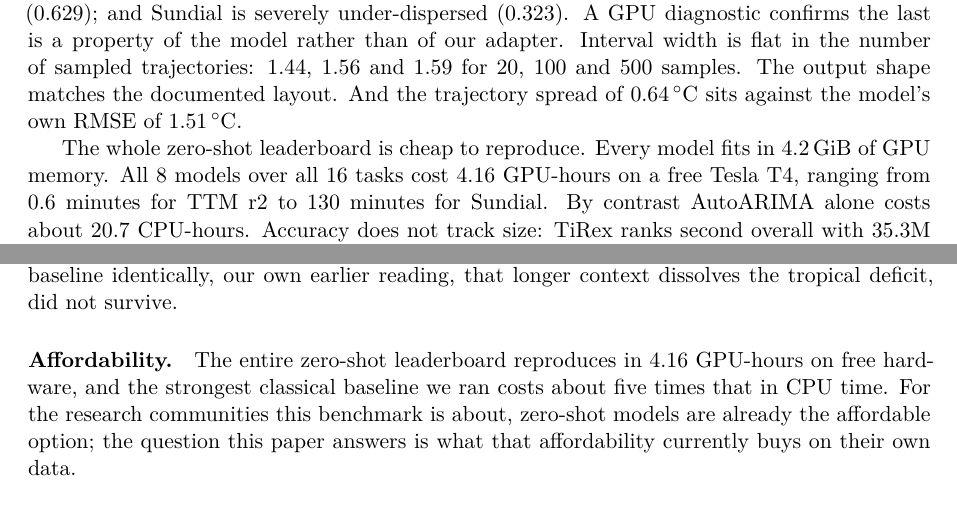
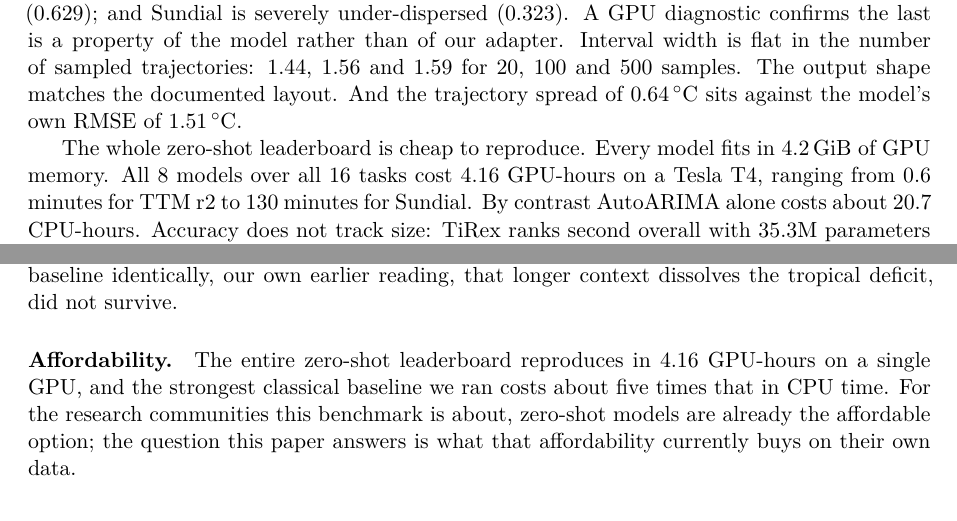
Before and after one commit to ihpolash/BanglaWeatherBench, a LaTeX paper (paper/main.tex, which reads paper/sections/00_abstract.tex, paper/sections/01_introduction.tex, paper/sections/05_results.tex): two parts of pages 13 and 14 of 18, joined at a grey line, cut so that both start at the same text. The pictures show the PDF file paper/main.pdf that the author committed with the source.

Commit message:
Describe the hardware without calling it free
The card is a Tesla T4; it is the access tier that is free, not the GPU, so
'a free Tesla T4' was imprecise as well as reading as promotional in a
results sentence. Removed in all six places the paper described hardware,
including the figure caption and the contributions list, so the wording is
consistent rather than fixed only where it was noticed.

The affordability claim itself is unchanged: 4.16 GPU-hours on a single
Tesla T4 makes the point without the adjective. 'Leakage-free' is untouched;
it is an unrelated term.

Co-Authored-By: Claude Opus 5 (1M context) <noreply@anthropic.com>

```diff
--- a/paper/sections/00_abstract.tex
+++ b/paper/sections/00_abstract.tex
@@ -14,5 +14,5 @@ on ten-day satellite rainfall. Reanalysis looks more predictable than the statio
 of 108 comparisons, so benchmarks built on it flatter models. At a 30-day lead 4 of 8 models lose
 significantly more temperature skill in Bangladesh than a gap-matched control; roughly \SI{60}{\percent} of that
 gap is sparser station context, not climate. Skill also reverses inside the monsoon: strong in break spells, worse than
-climatology in active ones, when forecasts matter most. The whole leaderboard reproduces in 4.16 GPU-hours on a free
+climatology in active ones, when forecasts matter most. The whole leaderboard reproduces in 4.16 GPU-hours on a
 Tesla T4. Compute is not the barrier.
--- a/paper/sections/01_introduction.tex
+++ b/paper/sections/01_introduction.tex
@@ -5,7 +5,7 @@ A time-series foundation model is pretrained once on a large heterogeneous corpu
 unseen series with no fitting, no feature engineering and no local expertise. If that promise holds where
 forecasting capacity is scarcest, it matters. Those are the places with the fewest stations, the fewest trained
 forecasters and the least compute, and they are often where a week of warning carries the largest consequences.
-A model that runs zero-shot on a free GPU is precisely the technology they lack.
+A model that runs zero-shot on a single GPU is precisely the technology they lack.
 
 Whether it holds there is an empirical question current benchmarks do not answer, because the evidence base is
 skewed in two ways at once. Geographically, general time-series suites treat weather as one domain among many and
@@ -75,4 +75,4 @@ temperate reference, a reanalysis track at identical coordinates, and a gap-matc
 baselines alike. (iii) A significance protocol matched to overlapping rolling-origin panels, applied uniformly.
 (iv) To our knowledge the first evaluation of current zero-shot time-series foundation models on South Asian
 station observations including precipitation, stratified by monsoon phase, with a pretraining-overlap audit.
-(v) Reproducibility at the compute scale of the places the benchmark is about: 4.16 GPU-hours on a free Tesla T4.
+(v) Reproducibility at the compute scale of the places the benchmark is about: 4.16 GPU-hours on a Tesla T4.
--- a/paper/sections/05_results.tex
+++ b/paper/sections/05_results.tex
@@ -140,7 +140,7 @@ samples. The output shape matches the documented layout. And the trajectory spre
 against the model's own RMSE of \SI{1.51}{\celsius}.
 
 The whole zero-shot leaderboard is cheap to reproduce. Every model fits in \SI{4.2}{\gibi\byte} of GPU memory. All 8 models over
-all 16 tasks cost 4.16 GPU-hours on a free Tesla T4, ranging from 0.6 minutes for TTM r2 to 130 minutes for
+all 16 tasks cost 4.16 GPU-hours on a Tesla T4, ranging from 0.6 minutes for TTM r2 to 130 minutes for
 Sundial. By contrast AutoARIMA alone costs about 20.7 CPU-hours. Accuracy does not track size: TiRex
 ranks second overall with 35.3M parameters and \SI{568}{\mebi\byte}, while Toto-2.0 (312.7M) ranks fourth and
 Sundial (128.3M) eleventh (Figure~\ref{fig:pareto}).
@@ -149,6 +149,6 @@ Sundial (128.3M) eleventh (Figure~\ref{fig:pareto}).
   \centering
   \includegraphics[width=0.68\linewidth]{F11_compute_pareto.pdf}
   \caption{Compute against skill on the observation tracks at a 7-day lead; marker area scales with parameter
-  count. The full leaderboard is reproducible in roughly four GPU-hours on free hardware.}
+  count. The full leaderboard is reproducible in roughly four GPU-hours on a single GPU.}
   \label{fig:pareto}
 \end{figure}
--- a/paper/sections/06_discussion.tex
+++ b/paper/sections/06_discussion.tex
@@ -30,7 +30,7 @@ exposes failures that aggregates hide. And a context-availability control change
 geographic gap: without masking the trained baseline identically, our own earlier reading, that longer context
 dissolves the tropical deficit, did not survive.
 
-\paragraph{Affordability.} The entire zero-shot leaderboard reproduces in 4.16 GPU-hours on free hardware, and the
+\paragraph{Affordability.} The entire zero-shot leaderboard reproduces in 4.16 GPU-hours on a single GPU, and the
 strongest classical baseline we ran costs about five times that in CPU time. For the research communities this
 benchmark is about, zero-shot models are already the affordable option; the question this paper answers is what
 that affordability currently buys on their own data.
```
Also changed, not shown: paper/ARXIV_SUBMISSION.md (+1 -1 lines), paper/main.pdf.
